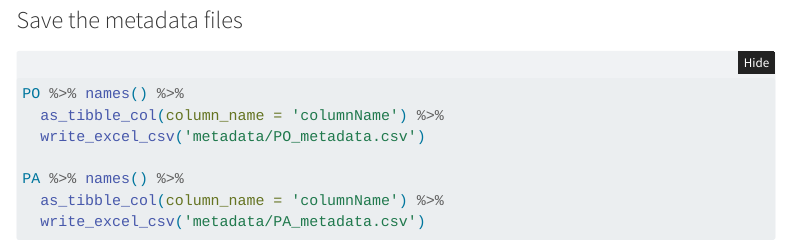
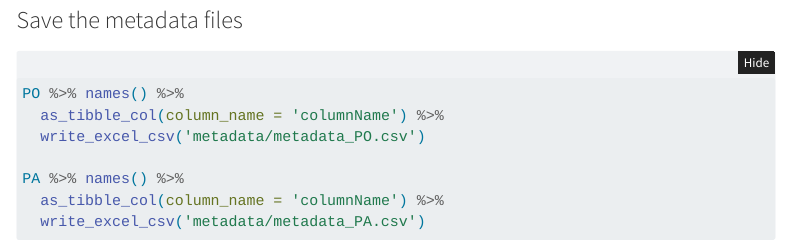
Before and after one commit to bienflorencia/MIAU, a Quarto document (code/sources_species_and_countries.qmd): the page in a window 1100 px wide, from 4750 px down. Rendered offline with R 4.5, knitr and Pandoc in place of Quarto, with nearby package versions; folded parts are opened; some code elsewhere in the file could not run offline; menus at the side of the page are left out.

Commit message:
update code to rename metadata files

````diff
--- a/code/sources_species_and_countries.qmd
+++ b/code/sources_species_and_countries.qmd
@@ -175,9 +175,9 @@ PA %>% names() %>%
 
 PO %>% names() %>%
   as_tibble_col(column_name = 'columnName') %>%
-  write_excel_csv('metadata/PO_metadata.csv')
+  write_excel_csv('metadata/metadata_PO.csv')
 
 PA %>% names() %>%
   as_tibble_col(column_name = 'columnName') %>%
-  write_excel_csv('metadata/PA_metadata.csv')
+  write_excel_csv('metadata/metadata_PA.csv')
 ```
````
Also changed, not shown: code/sources_species_and_countries.html.
